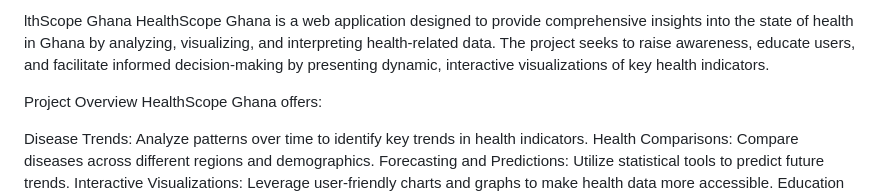
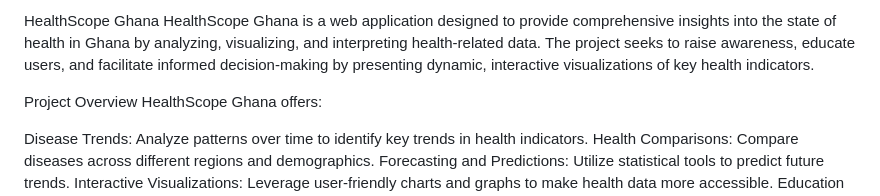
Before and after one commit to PaulG09/alx-final_year, a Markdown page: README.md, the part around the change. GitHub-like rendering.

```diff
--- a/README.md
+++ b/README.md
@@ -1,4 +1,4 @@
-lthScope Ghana
+HealthScope Ghana
 HealthScope Ghana is a web application designed to provide comprehensive insights into the state of health in Ghana by analyzing, visualizing, and interpreting health-related data. The project seeks to raise awareness, educate users, and facilitate informed decision-making by presenting dynamic, interactive visualizations of key health indicators.
 
 Project Overview
```
